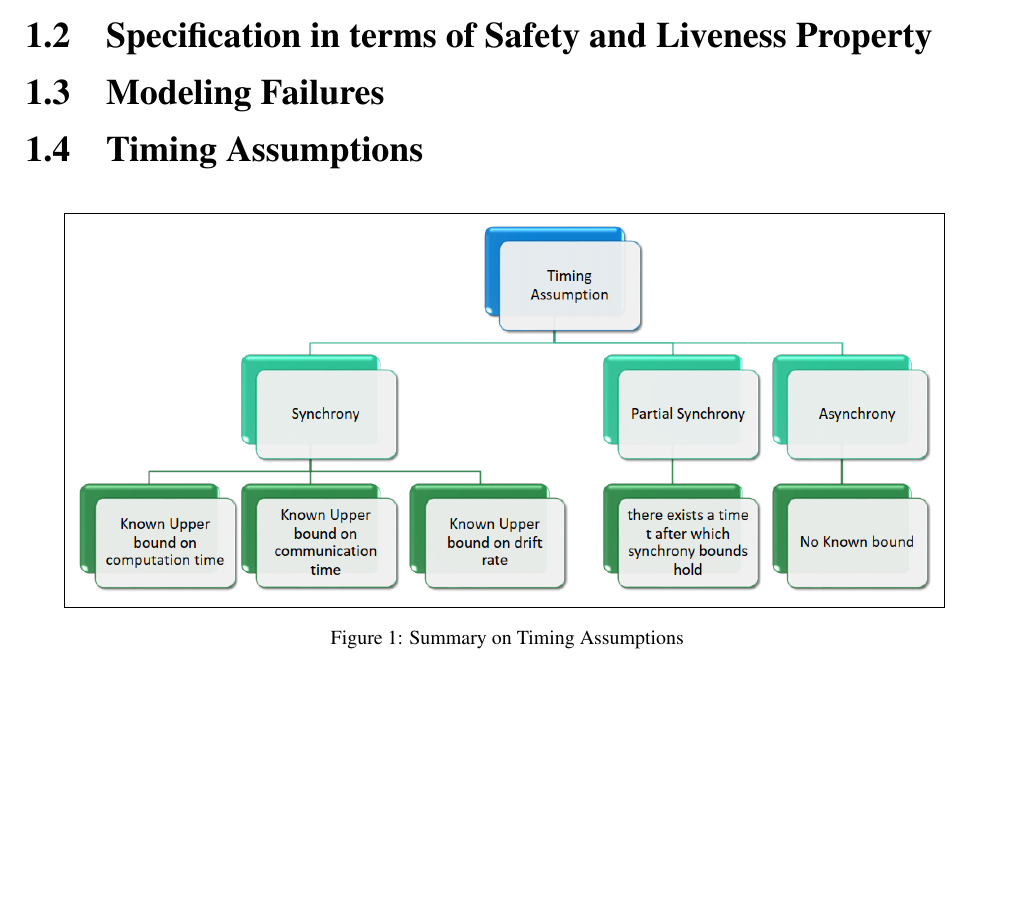
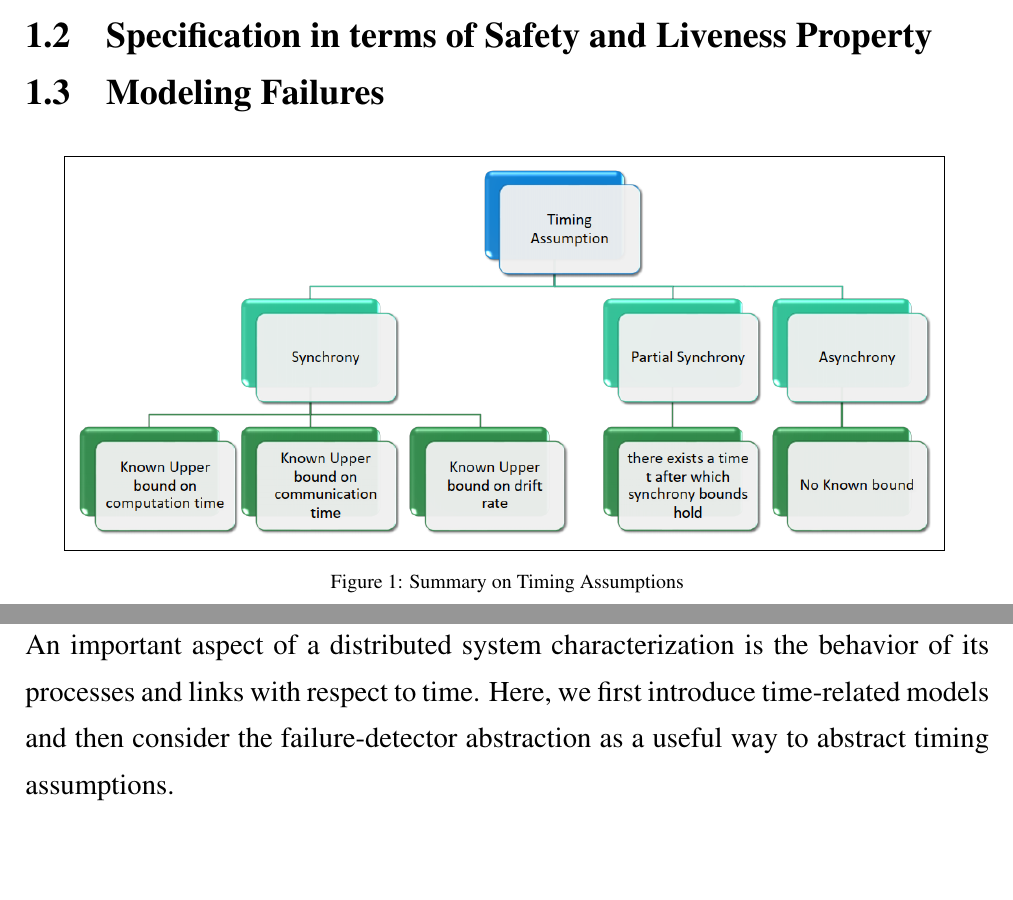
Before and after one commit to ashkanans/sapienza-10599896-dds-notes, a LaTeX document (DDS Notes.tex): part of page 6 of 36 before the commit and two parts of pages 6 and 16 of 36 after it, the two joined at a grey line, cut so that both start at the same text, the shorter picture padded with empty space. Compiled offline with pdfLaTeX.

Commit message:
Starting Timing assumptions
Signed-off-by: Ashkan Ansarifard <ansarifardashkan@gmail.com>

```diff
--- a/DDS Notes.tex
+++ b/DDS Notes.tex
@@ -266,8 +266,6 @@
 
 	\subsection{Modeling Failures}
 
-	\subsection{Timing Assumptions}
-
 	\sectionCenteredfigure{\timingSummary}{Summary on Timing Assumptions}{summary-on-timing-assumptions}
 
 	\subsection{Abstracting Communication}
@@ -357,6 +355,7 @@
 	\newpage
 	\section{Time in Distributed Systems}
 
+	\configuratedText{An important aspect of a distributed system characterization is the behavior of its processes and links with respect to time. Here, we first introduce time-related models and then consider the failure-detector abstraction as a useful way to abstract timing assumptions.}
 	\newpage
 	\section{Logical Clock}
 
```
Also changed, not shown: DDS Notes.pdf.
